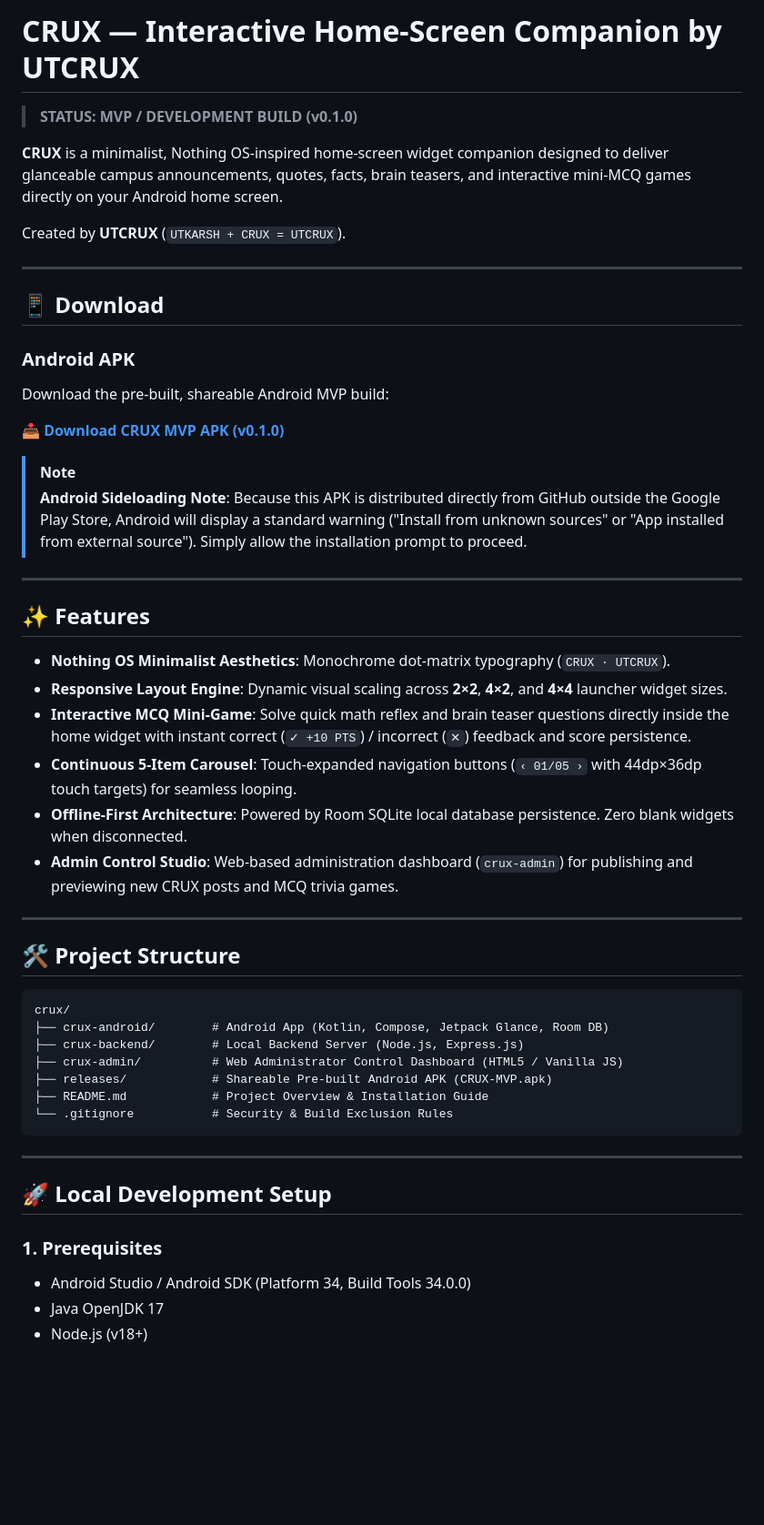
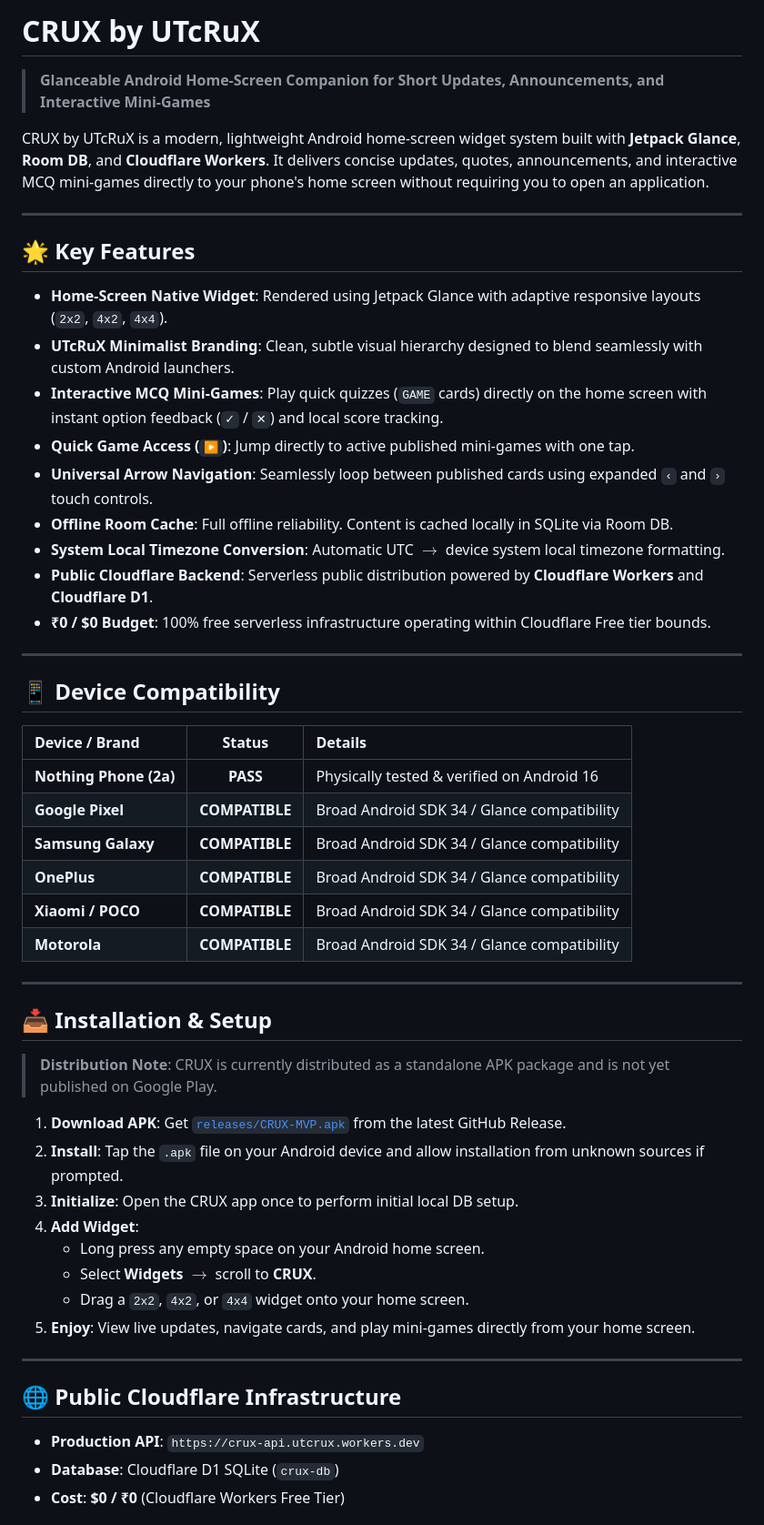
Before and after one commit to UTKARSHGUPTA7714/UTcRuX, a Markdown page: README.md, the part around one of its changes. Shown at 91% size. Drawn GitHub-style; blank space fills up the shorter version.

Commit message:
release: CRUX v1.0.0 public MVP

````diff
--- a/README.md
+++ b/README.md
@@ -1,55 +1,56 @@
-# CRUX — Interactive Home-Screen Companion by UTCRUX
+# CRUX by UTcRuX
 
-> **STATUS: MVP / DEVELOPMENT BUILD (v0.1.0)**
+> **Glanceable Android Home-Screen Companion for Short Updates, Announcements, and Interactive Mini-Games**
 
-**CRUX** is a minimalist, Nothing OS-inspired home-screen widget companion designed to deliver glanceable campus announcements, quotes, facts, brain teasers, and interactive mini-MCQ games directly on your Android home screen.
-
-Created by **UTCRUX** (`UTKARSH + CRUX = UTCRUX`).
+CRUX by UTcRuX is a modern, lightweight Android home-screen widget system built with **Jetpack Glance**, **Room DB**, and **Cloudflare Workers**. It delivers concise updates, quotes, announcements, and interactive MCQ mini-games directly to your phone's home screen without requiring you to open an application.
 
 ---
 
-## 📱 Download
+## 🌟 Key Features
 
-### Android APK
-
-Download the pre-built, shareable Android MVP build:
-
-📥 **[Download CRUX MVP APK (v0.1.0)](releases/CRUX-MVP.apk)**
-
-> [!NOTE]
-> **Android Sideloading Note**: Because this APK is distributed directly from GitHub outside the Google Play Store, Android will display a standard warning ("Install from unknown sources" or "App installed from external source"). Simply allow the installation prompt to proceed.
+- **Home-Screen Native Widget**: Rendered using Jetpack Glance with adaptive responsive layouts (`2x2`, `4x2`, `4x4`).
+- **UTcRuX Minimalist Branding**: Clean, subtle visual hierarchy designed to blend seamlessly with custom Android launchers.
+- **Interactive MCQ Mini-Games**: Play quick quizzes (`GAME` cards) directly on the home screen with instant option feedback (`✓` / `✕`) and local score tracking.
+- **Quick Game Access (`▶`)**: Jump directly to active published mini-games with one tap.
+- **Universal Arrow Navigation**: Seamlessly loop between published cards using expanded `‹` and `›` touch controls.
+- **Offline Room Cache**: Full offline reliability. Content is cached locally in SQLite via Room DB.
+- **System Local Timezone Conversion**: Automatic UTC $\rightarrow$ device system local timezone formatting.
+- **Public Cloudflare Backend**: Serverless public distribution powered by **Cloudflare Workers** and **Cloudflare D1**.
+- **₹0 / $0 Budget**: 100% free serverless infrastructure operating within Cloudflare Free tier bounds.
 
 ---
 
-## ✨ Features
+## 📱 Device Compatibility
 
-- **Nothing OS Minimalist Aesthetics**: Monochrome dot-matrix typography (`CRUX · UTCRUX`).
-- **Responsive Layout Engine**: Dynamic visual scaling across **2×2**, **4×2**, and **4×4** launcher widget sizes.
-- **Interactive MCQ Mini-Game**: Solve quick math reflex and brain teaser questions directly inside the home widget with instant correct (`✓ +10 PTS`) / incorrect (`✕`) feedback and score persistence.
-- **Continuous 5-Item Carousel**: Touch-expanded navigation buttons (`‹ 01/05 ›` with 44dp×36dp touch targets) for seamless looping.
-- **Offline-First Architecture**: Powered by Room SQLite local database persistence. Zero blank widgets when disconnected.
-- **Admin Control Studio**: Web-based administration dashboard (`crux-admin`) for publishing and previewing new CRUX posts and MCQ trivia games.
+| Device / Brand | Status | Details |
+| :--- | :---: | :--- |
+| **Nothing Phone (2a)** | **PASS** | Physically tested & verified on Android 16 |
+| **Google Pixel** | **COMPATIBLE** | Broad Android SDK 34 / Glance compatibility |
+| **Samsung Galaxy** | **COMPATIBLE** | Broad Android SDK 34 / Glance compatibility |
+| **OnePlus** | **COMPATIBLE** | Broad Android SDK 34 / Glance compatibility |
+| **Xiaomi / POCO** | **COMPATIBLE** | Broad Android SDK 34 / Glance compatibility |
+| **Motorola** | **COMPATIBLE** | Broad Android SDK 34 / Glance compatibility |
 
 ---
 
-## 🛠️ Project Structure
+## 📥 Installation & Setup
 
-```
-crux/
-├── crux-android/        # Android App (Kotlin, Compose, Jetpack Glance, Room DB)
-├── crux-backend/        # Local Backend Server (Node.js, Express.js)
-├── crux-admin/          # Web Administrator Control Dashboard (HTML5 / Vanilla JS)
-├── releases/            # Shareable Pre-built Android APK (CRUX-MVP.apk)
-├── README.md            # Project Overview & Installation Guide
-└── .gitignore           # Security & Build Exclusion Rules
-```
+> **Distribution Note**: CRUX is currently distributed as a standalone APK package and is not yet published on Google Play.
+
+1. **Download APK**: Get [`releases/CRUX-MVP.apk`](releases/CRUX-MVP.apk) from the latest GitHub Release.
+2. **Install**: Tap the `.apk` file on your Android device and allow installation from unknown sources if prompted.
+3. **Initialize**: Open the CRUX app once to perform initial local DB setup.
+4. **Add Widget**:
+   - Long press any empty space on your Android home screen.
+   - Select **Widgets** $\rightarrow$ scroll to **CRUX**.
+   - Drag a `2x2`, `4x2`, or `4x4` widget onto your home screen.
+5. **Enjoy**: View live updates, navigate cards, and play mini-games directly from your home screen.
 
 ---
 
-## 🚀 Local Development Setup
+## 🌐 Public Cloudflare Infrastructure
 
-### 1. Prerequisites
-- Android Studio / Android SDK (Platform 34, Build Tools 34.0.0)
-- Java OpenJDK 17
-- Node.js (v18+)
+- **Production API**: `https://crux-api.utcrux.workers.dev`
+- **Database**: Cloudflare D1 SQLite (`crux-db`)
+- **Cost**: **$0 / ₹0** (Cloudflare Workers Free Tier)
 
````
Also changed, not shown: other parts of README.md (+12 -47 lines).
